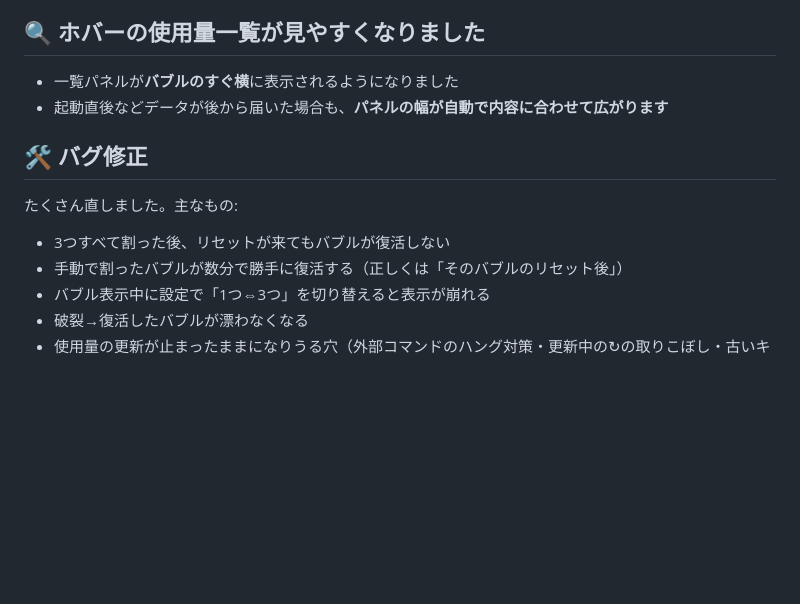
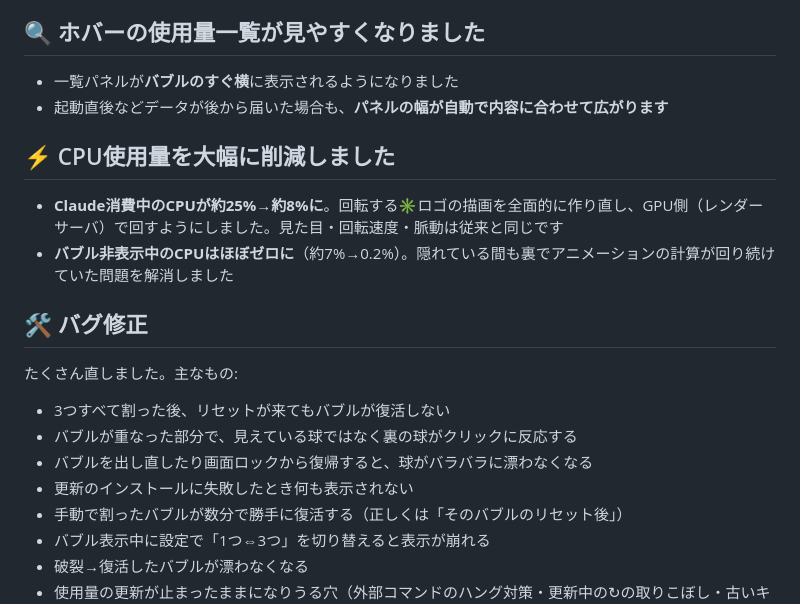
Before and after one commit to sagaway3105/claude-bar, a Markdown page: docs/release-notes/v1.5.2.md, the part around the change. Rendered like a GitHub page; blank space fills up the shorter version.

Commit message:
リリースノート: v1.5.2にCPU削減と追加のバグ修正を追記

```diff
--- a/docs/release-notes/v1.5.2.md
+++ b/docs/release-notes/v1.5.2.md
@@ -18,11 +18,19 @@ v1.5.1で追加した3つ表示モードを、見た目も動きも一段磨き
 - 一覧パネルが**バブルのすぐ横**に表示されるようになりました
 - 起動直後などデータが後から届いた場合も、**パネルの幅が自動で内容に合わせて広がります**
 
+## ⚡ CPU使用量を大幅に削減しました
+
+- **Claude消費中のCPUが約25%→約8%に**。回転する✳ロゴの描画を全面的に作り直し、GPU側（レンダーサーバ）で回すようにしました。見た目・回転速度・脈動は従来と同じです
+- **バブル非表示中のCPUはほぼゼロに**（約7%→0.2%）。隠れている間も裏でアニメーションの計算が回り続けていた問題を解消しました
+
 ## 🛠 バグ修正
 
 たくさん直しました。主なもの:
 
 - 3つすべて割った後、リセットが来てもバブルが復活しない
+- バブルが重なった部分で、見えている球ではなく裏の球がクリックに反応する
+- バブルを出し直したり画面ロックから復帰すると、球がバラバラに漂わなくなる
+- 更新のインストールに失敗したとき何も表示されない
 - 手動で割ったバブルが数分で勝手に復活する（正しくは「そのバブルのリセット後」）
 - バブル表示中に設定で「1つ⇔3つ」を切り替えると表示が崩れる
 - 破裂→復活したバブルが漂わなくなる
```
